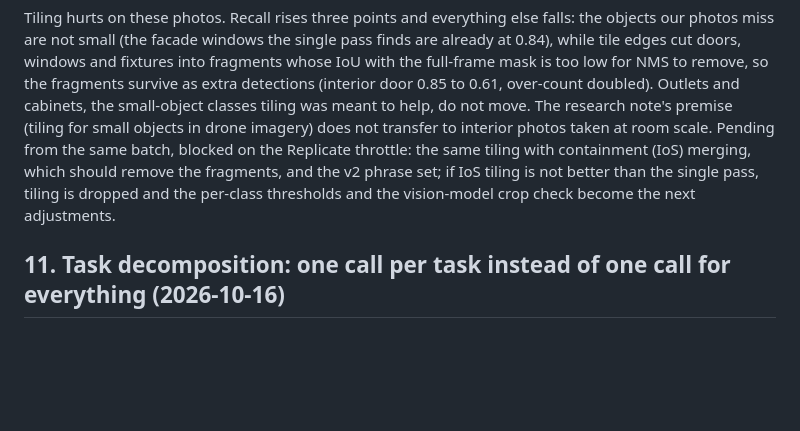
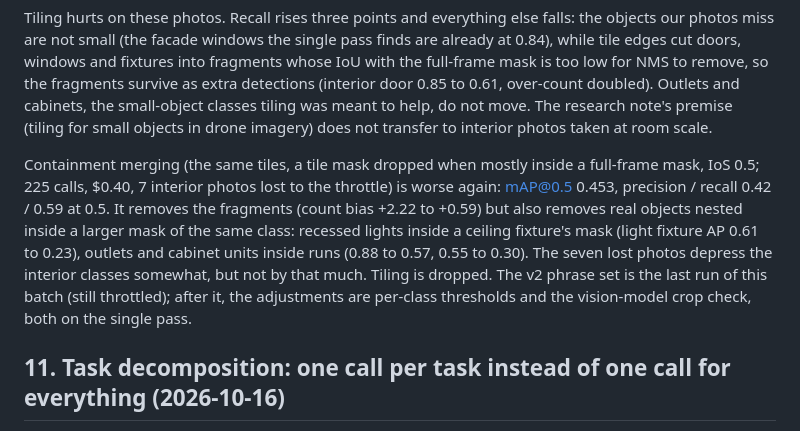
Before and after one commit to bryanrg22/Basis_Info, a Markdown page: docs/review_2026-10-15/EVAL_REPORT.md, the part around the change. Rendered like a GitHub page; blank space fills up the shorter version.

Commit message:
EVAL_REPORT 10.3: containment-merge tiling scored (mAP 0.45, drops nested fixtures); tiling dropped

```diff
--- a/docs/review_2026-10-15/EVAL_REPORT.md
+++ b/docs/review_2026-10-15/EVAL_REPORT.md
@@ -466,11 +466,17 @@ at 0.84), while tile edges cut doors, windows and fixtures into fragments whose
 full-frame mask is too low for NMS to remove, so the fragments survive as extra detections
 (interior door 0.85 to 0.61, over-count doubled). Outlets and cabinets, the small-object
 classes tiling was meant to help, do not move. The research note's premise (tiling for small
-objects in drone imagery) does not transfer to interior photos taken at room scale. Pending
-from the same batch, blocked on the Replicate throttle: the same tiling with containment
-(IoS) merging, which should remove the fragments, and the v2 phrase set; if IoS tiling is not
-better than the single pass, tiling is dropped and the per-class thresholds and the
-vision-model crop check become the next adjustments.
+objects in drone imagery) does not transfer to interior photos taken at room scale.
+
+Containment merging (the same tiles, a tile mask dropped when mostly inside a full-frame mask,
+IoS 0.5; 225 calls, $0.40, 7 interior photos lost to the throttle) is worse again:
+mAP@0.5 0.453, precision / recall 0.42 / 0.59 at 0.5. It removes the fragments (count bias
++2.22 to +0.59) but also removes real objects nested inside a larger mask of the same class:
+recessed lights inside a ceiling fixture's mask (light fixture AP 0.61 to 0.23), outlets
+and cabinet units inside runs (0.88 to 0.57, 0.55 to 0.30). The seven lost photos depress
+the interior classes somewhat, but not by that much. Tiling is dropped. The v2 phrase set
+is the last run of this batch (still throttled); after it, the adjustments are per-class
+thresholds and the vision-model crop check, both on the single pass.
 
 ## 11. Task decomposition: one call per task instead of one call for everything (2026-10-16)
 
```
